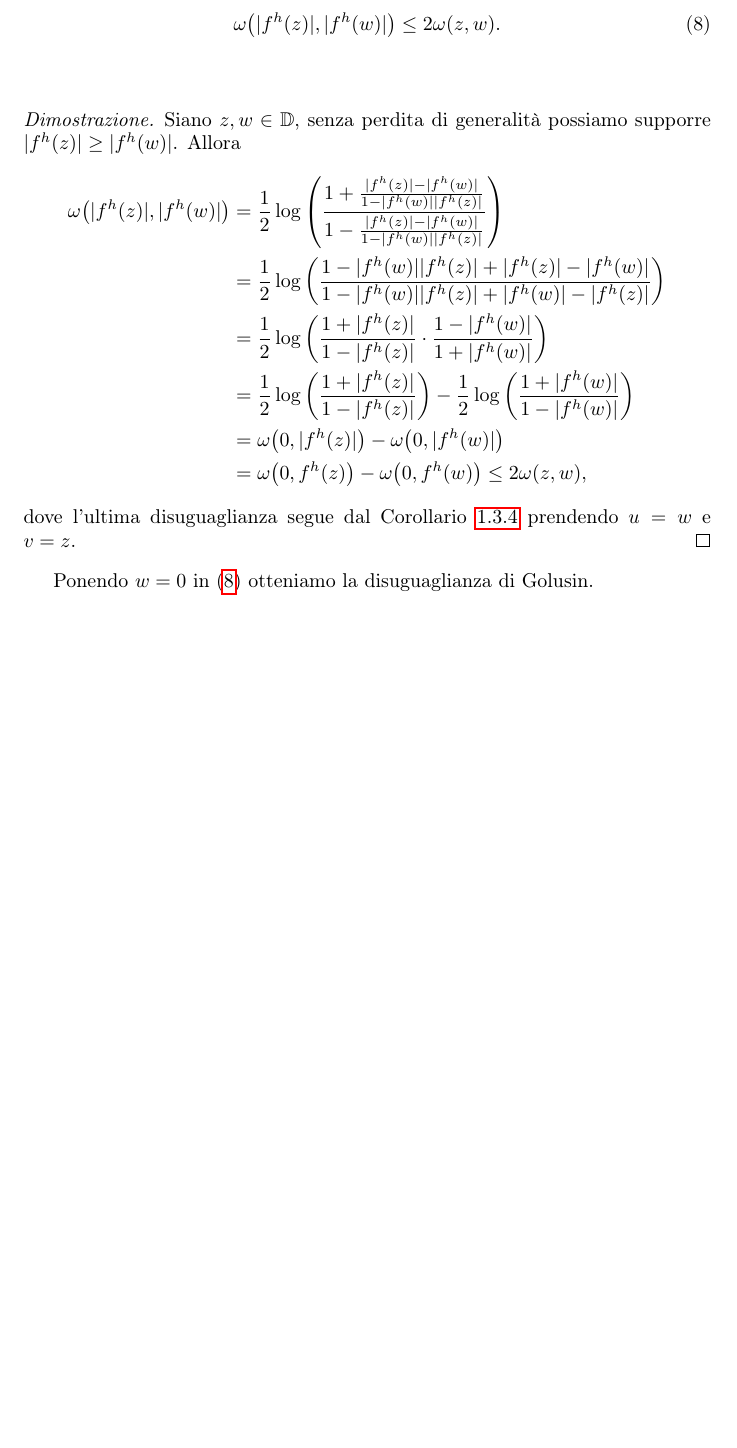
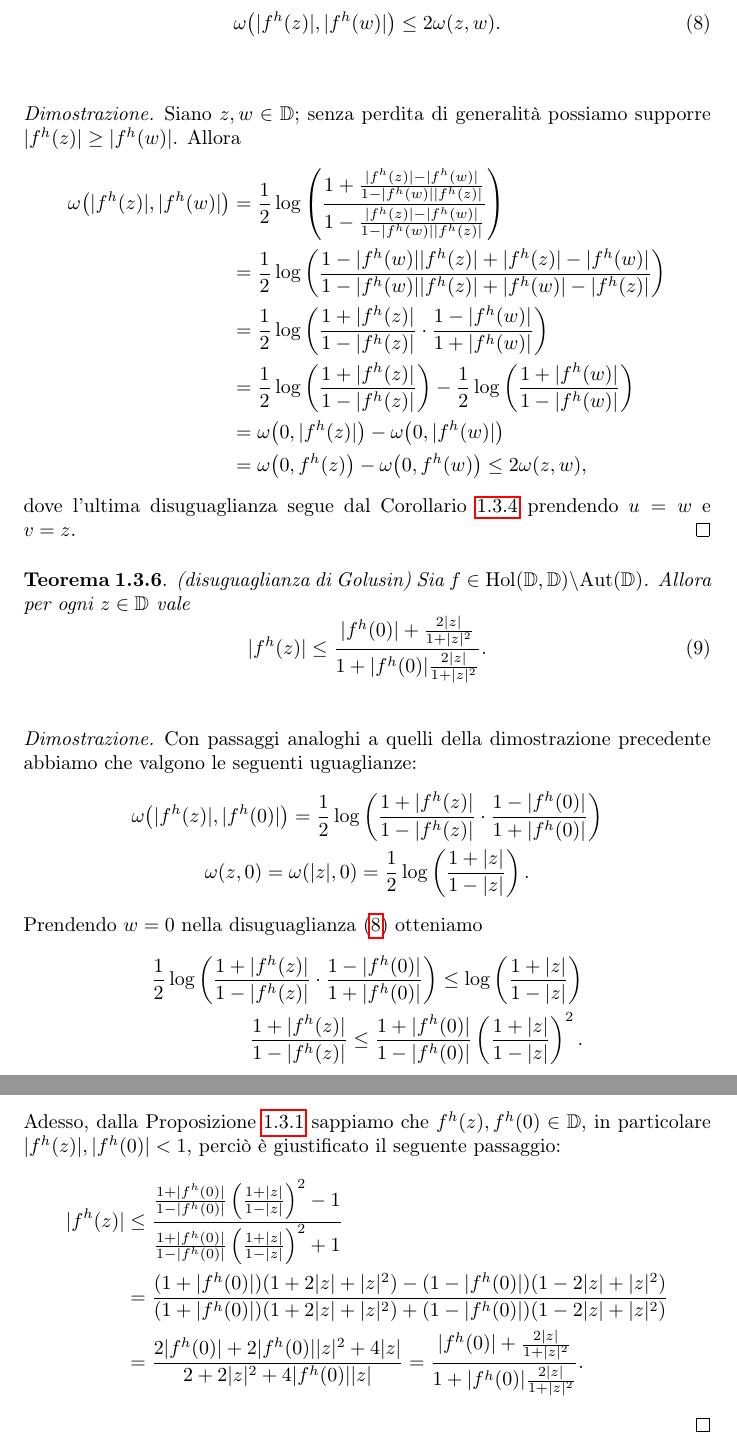
Before and after one commit to Marcov999/TemplateTesto, a LaTeX document (main.tex, which reads secs/golusin.tex): part of page 12 of 16 before the commit and two parts of pages 12 and 13 of 17 after it, the two joined at a grey line, cut so that both start at the same text, the shorter picture padded with empty space. Compiled offline with pdfLaTeX.

Commit message:
golusin sistemato

```diff
--- a/secs/golusin.tex
+++ b/secs/golusin.tex
@@ -61,7 +61,7 @@ Adesso possiamo procedere a dimostrare la serie di disuguaglianze di \cite{BM},
 \end{cor}
 
 \begin{proof}
-  Siano $z, w \in \mathbb{D}$, senza perdita di generalità possiamo supporre $|f^h(z)| \ge |f^h(w)|$. Allora
+  Siano $z, w \in \mathbb{D}$; senza perdita di generalità possiamo supporre $|f^h(z)| \ge |f^h(w)|$. Allora
   \begin{align*}
     \omega\bigl(|f^h(z)|, |f^h(w)|\bigr) & =\frac{1}{2}\log\left(\frac{1+\frac{|f^h(z)|-|f^h(w)|}{1-|f^h(w)||f^h(z)|}}{1-\frac{|f^h(z)|-|f^h(w)|}{1-|f^h(w)||f^h(z)|}}\right) \\
     & =\frac{1}{2}\log\left(\frac{1-|f^h(w)||f^h(z)|+|f^h(z)|-|f^h(w)|}{1-|f^h(w)||f^h(z)|+|f^h(w)|-|f^h(z)|}\right) \\
@@ -73,4 +73,28 @@ Adesso possiamo procedere a dimostrare la serie di disuguaglianze di \cite{BM},
   dove l'ultima disuguaglianza segue dal Corollario \ref{33} prendendo $u=w$ e $v=z$.
 \end{proof}
 
-Ponendo $w=0$ in \eqref{quasigol} otteniamo la disuguaglianza di Golusin.
+\begin{thm} \label{golusin}
+  (disuguaglianza di Golusin) Sia $f \in \text{\normalfont{Hol}}(\mathbb{D},\mathbb{D})\setminus\text{\normalfont{Aut}}(\mathbb{D})$. Allora per ogni $z \in \mathbb{D}$ vale
+  \begin{equation} \label{gol}
+    |f^h(z)| \le \frac{|f^h(0)|+\frac{2|z|}{1+|z|^2}}{1+|f^h(0)|\frac{2|z|}{1+|z|^2}}.
+  \end{equation}
+\end{thm}
+
+\begin{proof}
+  Con passaggi analoghi a quelli della dimostrazione precedente abbiamo che valgono le seguenti uguaglianze:
+  \begin{gather*}
+    \omega\bigl(|f^h(z)|,|f^h(0)|\bigr)=\frac{1}{2}\log\left(\frac{1+|f^h(z)|}{1-|f^h(z)|}\cdot\frac{1-|f^h(0)|}{1+|f^h(0)|}\right)\\
+    \omega(z, 0)=\omega(|z|,0)=\frac{1}{2}\log\left(\frac{1+|z|}{1-|z|}\right).
+  \end{gather*}
+  Prendendo $w=0$ nella disuguaglianza \eqref{quasigol} otteniamo
+  \begin{align*}
+    \frac{1}{2}\log\left(\frac{1+|f^h(z)|}{1-|f^h(z)|}\cdot\frac{1-|f^h(0)|}{1+|f^h(0)|}\right) \le \log\left(\frac{1+|z|}{1-|z|}\right) \\
+    \frac{1+|f^h(z)|}{1-|f^h(z)|} \le \frac{1+|f^h(0)|}{1-|f^h(0)|}\left(\frac{1+|z|}{1-|z|}\right)^2.
+  \end{align*}
+  Adesso, dalla Proposizione \ref{24} sappiamo che $f^h(z),f^h(0) \in \mathbb{D}$, in particolare $|f^h(z)|,|f^h(0)|<1$, perciò è giustificato il seguente passaggio:
+  \begin{align*}
+    |f^h(z)| & \le \frac{\frac{1+|f^h(0)|}{1-|f^h(0)|}\left(\frac{1+|z|}{1-|z|}\right)^2-1}{\frac{1+|f^h(0)|}{1-|f^h(0)|}\left(\frac{1+|z|}{1-|z|}\right)^2+1} \\
+    & =\frac{(1+|f^h(0)|)(1+2|z|+|z|^2)-(1-|f^h(0)|)(1-2|z|+|z|^2)}{(1+|f^h(0)|)(1+2|z|+|z|^2)+(1-|f^h(0)|)(1-2|z|+|z|^2)} \\
+    & =\frac{2|f^h(0)|+2|f^h(0)||z|^2+4|z|}{2+2|z|^2+4|f^h(0)||z|}=\frac{|f^h(0)|+\frac{2|z|}{1+|z|^2}}{1+|f^h(0)|\frac{2|z|}{1+|z|^2}}.
+  \end{align*}
+\end{proof}
```
Also changed, not shown: secs/noti.tex (+1 -1 lines), TesiTriennale.pdf.
